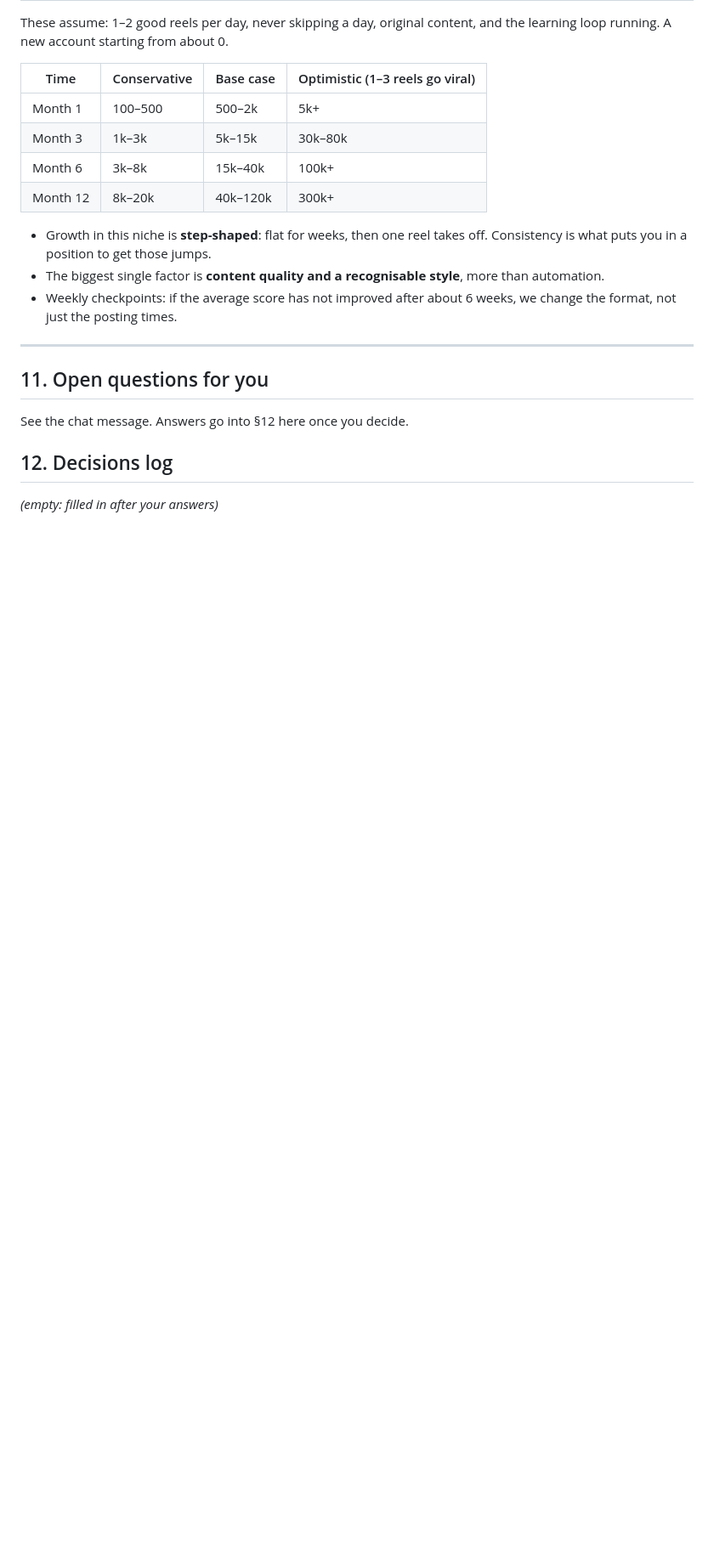
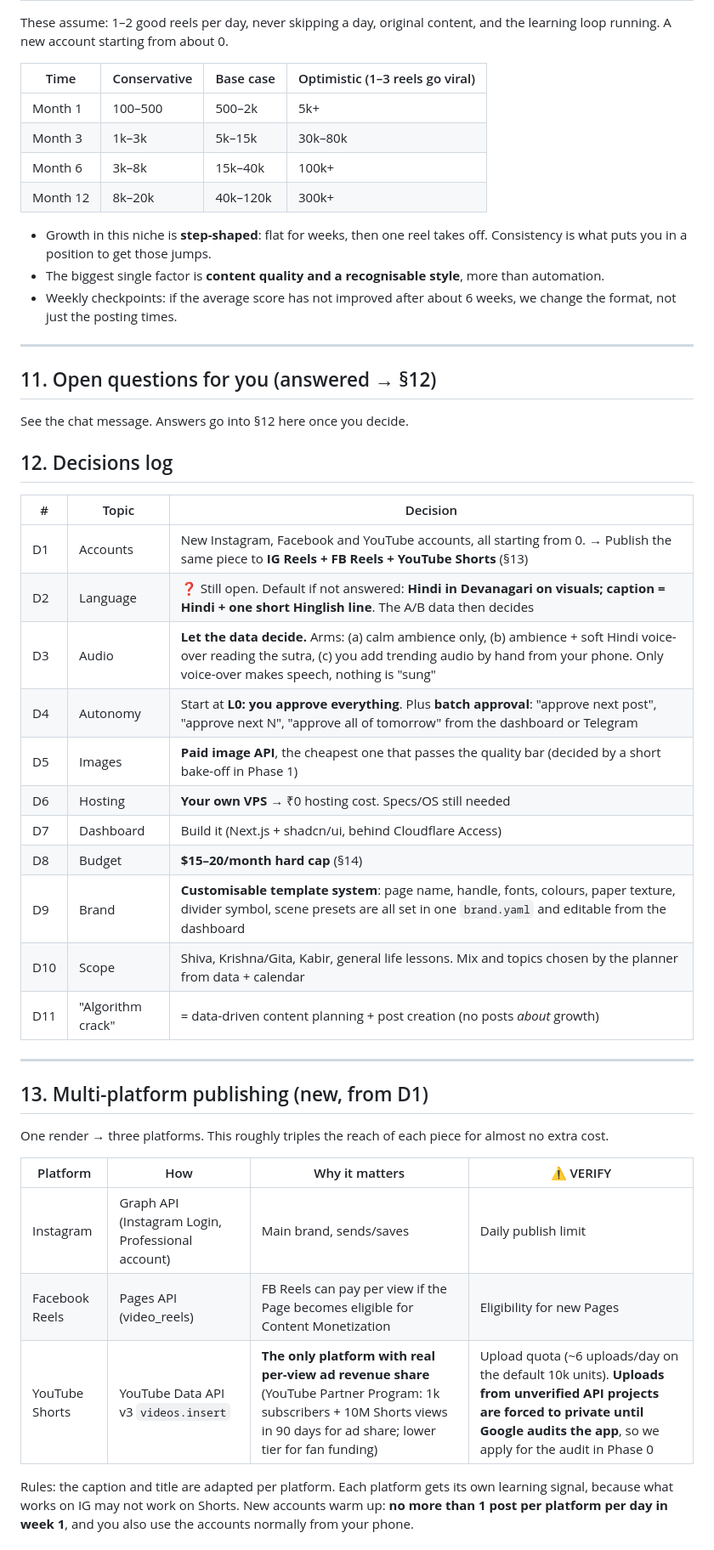
Before and after one commit to devansh-sudo/InstaPost, a Markdown page: docs/PLAN.md, the part around one of its changes. Shown at 85% size. Drawn GitHub-style; blank space fills up the shorter version.

```diff
--- a/docs/PLAN.md
+++ b/docs/PLAN.md
@@ -221,9 +221,37 @@ These assume: 1–2 good reels per day, never skipping a day, original content,
 
 ---
 
-## 11. Open questions for you
+## 11. Open questions for you (answered → §12)
 
 See the chat message. Answers go into §12 here once you decide.
 
 ## 12. Decisions log
-_(empty: filled in after your answers)_
+
+| # | Topic | Decision |
+|---|---|---|
+| D1 | Accounts | New Instagram, Facebook and YouTube accounts, all starting from 0. → Publish the same piece to **IG Reels + FB Reels + YouTube Shorts** (§13) |
+| D2 | Language | ❓ Still open. Default if not answered: **Hindi in Devanagari on visuals; caption = Hindi + one short Hinglish line**. The A/B data then decides |
+| D3 | Audio | **Let the data decide.** Arms: (a) calm ambience only, (b) ambience + soft Hindi voice-over reading the sutra, (c) you add trending audio by hand from your phone. Only voice-over makes speech, nothing is "sung" |
+| D4 | Autonomy | Start at **L0: you approve everything**. Plus **batch approval**: "approve next post", "approve next N", "approve all of tomorrow" from the dashboard or Telegram |
+| D5 | Images | **Paid image API**, the cheapest one that passes the quality bar (decided by a short bake-off in Phase 1) |
+| D6 | Hosting | **Your own VPS** → ₹0 hosting cost. Specs/OS still needed |
+| D7 | Dashboard | Build it (Next.js + shadcn/ui, behind Cloudflare Access) |
+| D8 | Budget | **$15–20/month hard cap** (§14) |
+| D9 | Brand | **Customisable template system**: page name, handle, fonts, colours, paper texture, divider symbol, scene presets are all set in one `brand.yaml` and editable from the dashboard |
+| D10 | Scope | Shiva, Krishna/Gita, Kabir, general life lessons. Mix and topics chosen by the planner from data + calendar |
+| D11 | "Algorithm crack" | = data-driven content planning + post creation (no posts *about* growth) |
+
+---
+
+## 13. Multi-platform publishing (new, from D1)
+
+One render → three platforms. This roughly triples the reach of each piece for almost no extra cost.
+
+| Platform | How | Why it matters | ⚠️ VERIFY |
+|---|---|---|---|
+| Instagram | Graph API (Instagram Login, Professional account) | Main brand, sends/saves | Daily publish limit |
+| Facebook Reels | Pages API (video_reels) | FB Reels can pay per view if the Page becomes eligible for Content Monetization | Eligibility for new Pages |
+| YouTube Shorts | YouTube Data API v3 `videos.insert` | **The only platform with real per-view ad revenue share** (YouTube Partner Program: 1k subscribers + 10M Shorts views in 90 days for ad share; lower tier for fan funding) | Upload quota (~6 uploads/day on the default 10k units). **Uploads from unverified API projects are forced to private until Google audits the app**, so we apply for the audit in Phase 0 |
+
+Rules: the caption and title are adapted per platform. Each platform gets its own learning signal, because what works on IG may not work on Shorts. New accounts warm up: **no more than 1 post per platform per day in week 1**, and you also use the accounts normally from your phone.
+
```
Also changed, not shown: other parts of docs/PLAN.md (+32 -0 lines), docs/AGENT_BUILD_PROMPT.md (+3 -3 lines).
